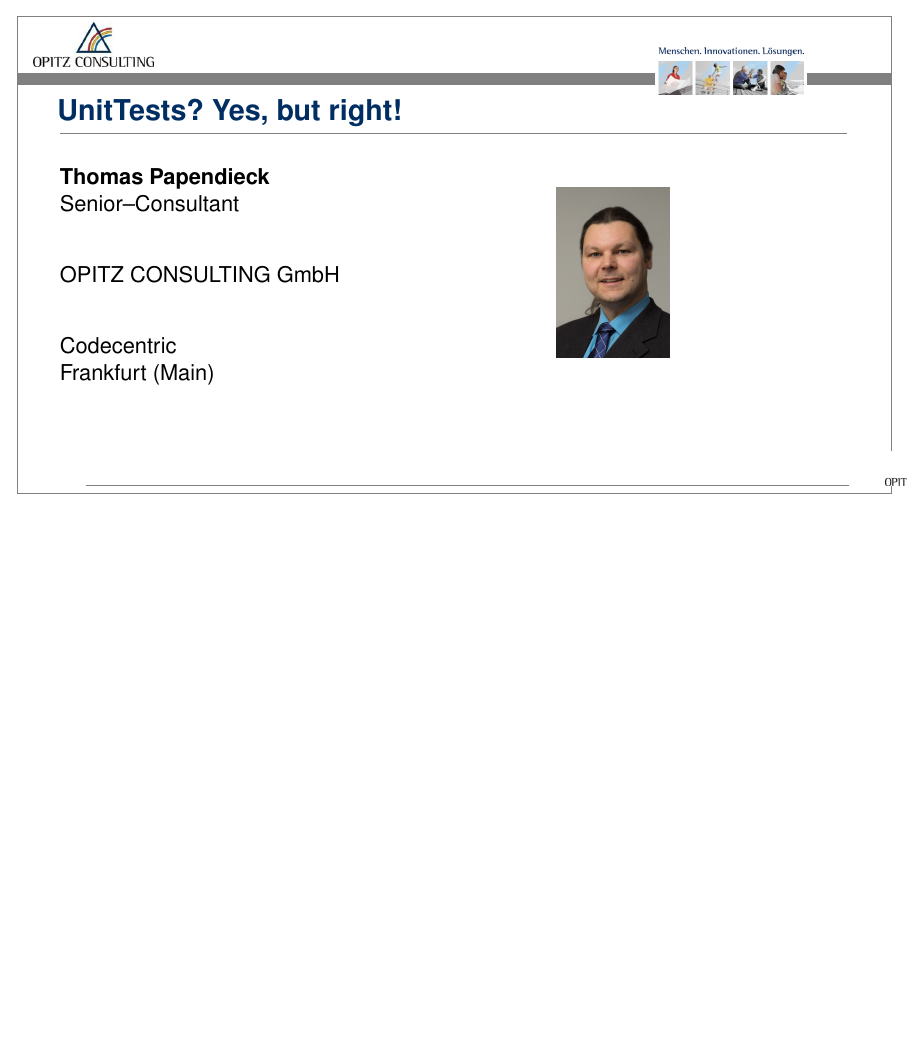
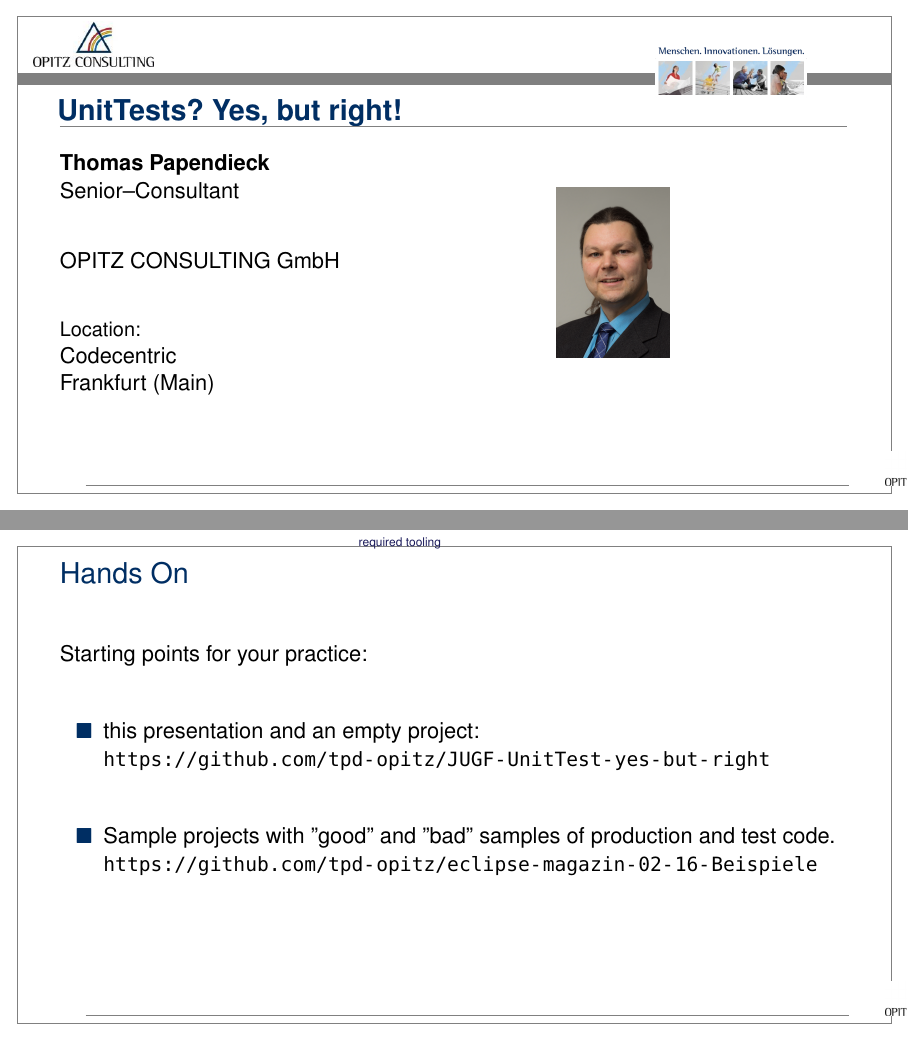
Before and after one commit to tpd-opitz/JUGF-UnitTest-yes-but-right, LaTeX slides (slides/SoftwareQuality.tex, which reads slides/How_to_write_unittests.tex): page 1 of 20 before the commit and pages 1 and 21 of 21 after it, the two joined at a grey line, the shorter picture padded with empty space. Compiled offline with pdfLaTeX.

Commit message:
review of slides, empty sample project
Signed-off-by: Thomas Papendieck <thomas.papendieck@opitz-consulting.com>

```diff
--- a/slides/How_to_write_unittests.tex
+++ b/slides/How_to_write_unittests.tex
@@ -81,6 +81,22 @@ When developing your software follow this cycle:
 \vfill
 \end{itemize}
 
+\end{frame}
+
+\begin{frame}{Hands On}
+Starting points for your practice:
+\vfill
+
+\begin{itemize}
+\item this presentation and an empty project:\\
+\url{https://github.com/tpd-opitz/JUGF-UnitTest-yes-but-right}
+\vfill
+
+
+\item Sample projects with ''good'' and ''bad'' samples of production and test code.\\
+\url{https://github.com/tpd-opitz/eclipse-magazin-02-16-Beispiele}
+\end{itemize}
+\vfill
 
 \end{frame}
 \end{document}
--- a/slides/SoftwareQuality.tex
+++ b/slides/SoftwareQuality.tex
@@ -9,14 +9,18 @@
 \begin{document}
 \title{UnitTests?  Yes, but right!}
 \author{Thomas Papendieck}
-\date{July 8th 2016}
+\date{Sept 14th 2016}
 
 \begin{frame}%[plain]
 \input{oc-title.tex}
 
 { \textbf{Thomas Papendieck}\\Senior--Consultant\\\vspace{2em}OPITZ CONSULTING GmbH\vspace{2em}}
 
-{Codecentric\\Frankfurt (Main)}
+{{\small%
+Location:\\}
+Codecentric\\
+Frankfurt (Main)
+}
 \end{frame}
 
 \begin{frame}
```
Also changed, not shown: slides/Requirements_on_tested_code.tex (+5 -2 lines), slides/SoftwareQuality.pdf (added), slides/How_to_write_unittests.tex (4 more changed lines), 2 other files.
